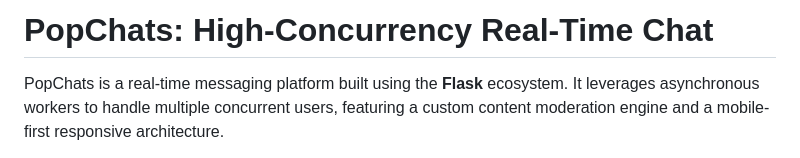
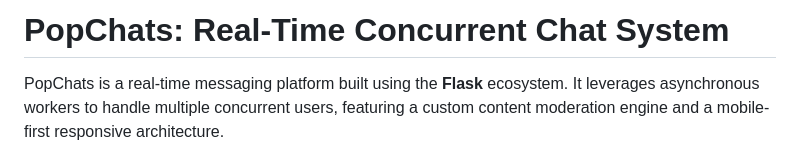
Before and after one commit to NILAY-KS07/PopChats, a Markdown page: README.md, the part around the change. Drawn GitHub-style.

Commit message:
Revise project title in README
Updated project title for clarity.

```diff
--- a/README.md
+++ b/README.md
@@ -1,4 +1,4 @@
-# PopChats: High-Concurrency Real-Time Chat
+# PopChats: Real-Time Concurrent Chat System
 
 PopChats is a real-time messaging platform built using the **Flask** ecosystem. It leverages asynchronous workers to handle multiple concurrent users, featuring a custom content moderation engine and a mobile-first responsive architecture.
 
```
